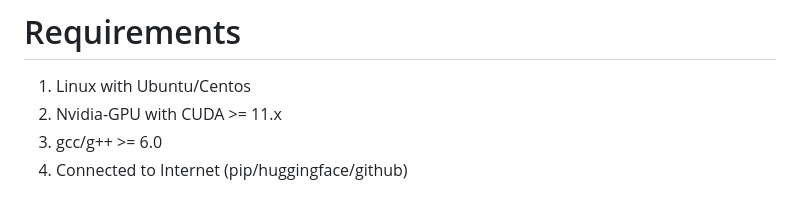
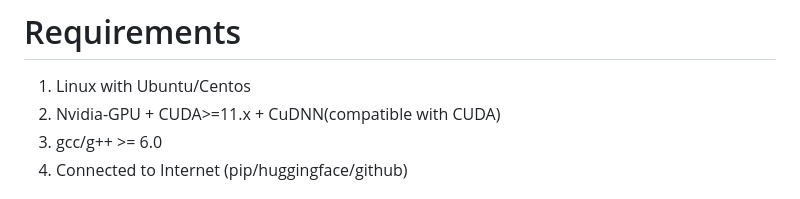
Before and after one commit to sleepfin/sd-webui-prettyu, a Markdown page: README.md, the part around the change. Rendered like a GitHub page.

```diff
--- a/README.md
+++ b/README.md
@@ -12,7 +12,7 @@ Advantages:
 
 # Requirements
 1. Linux with Ubuntu/Centos
-2. Nvidia-GPU with CUDA >= 11.x
+2. Nvidia-GPU + CUDA>=11.x + CuDNN(compatible with CUDA)
 3. gcc/g++ >= 6.0
 4. Connected to Internet (pip/huggingface/github)
 
```
